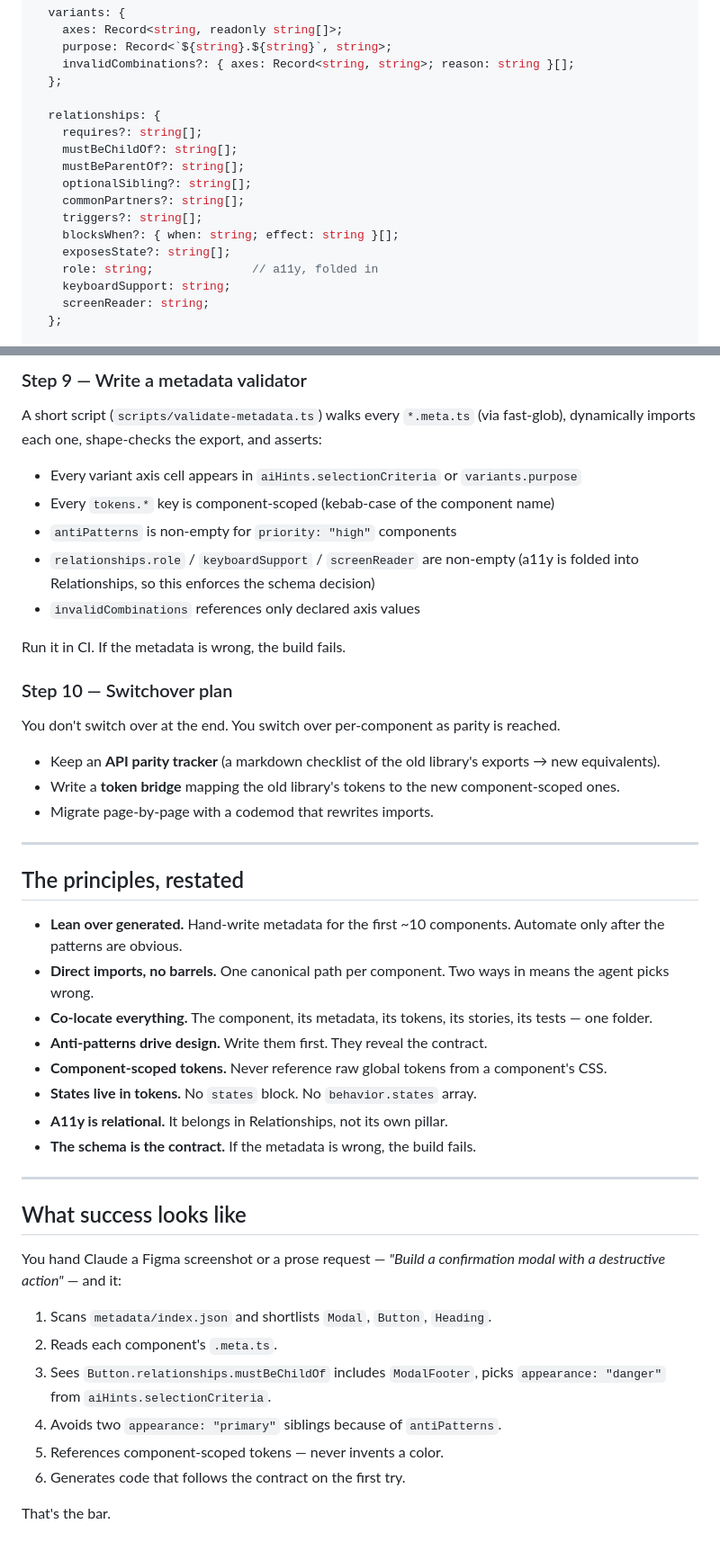
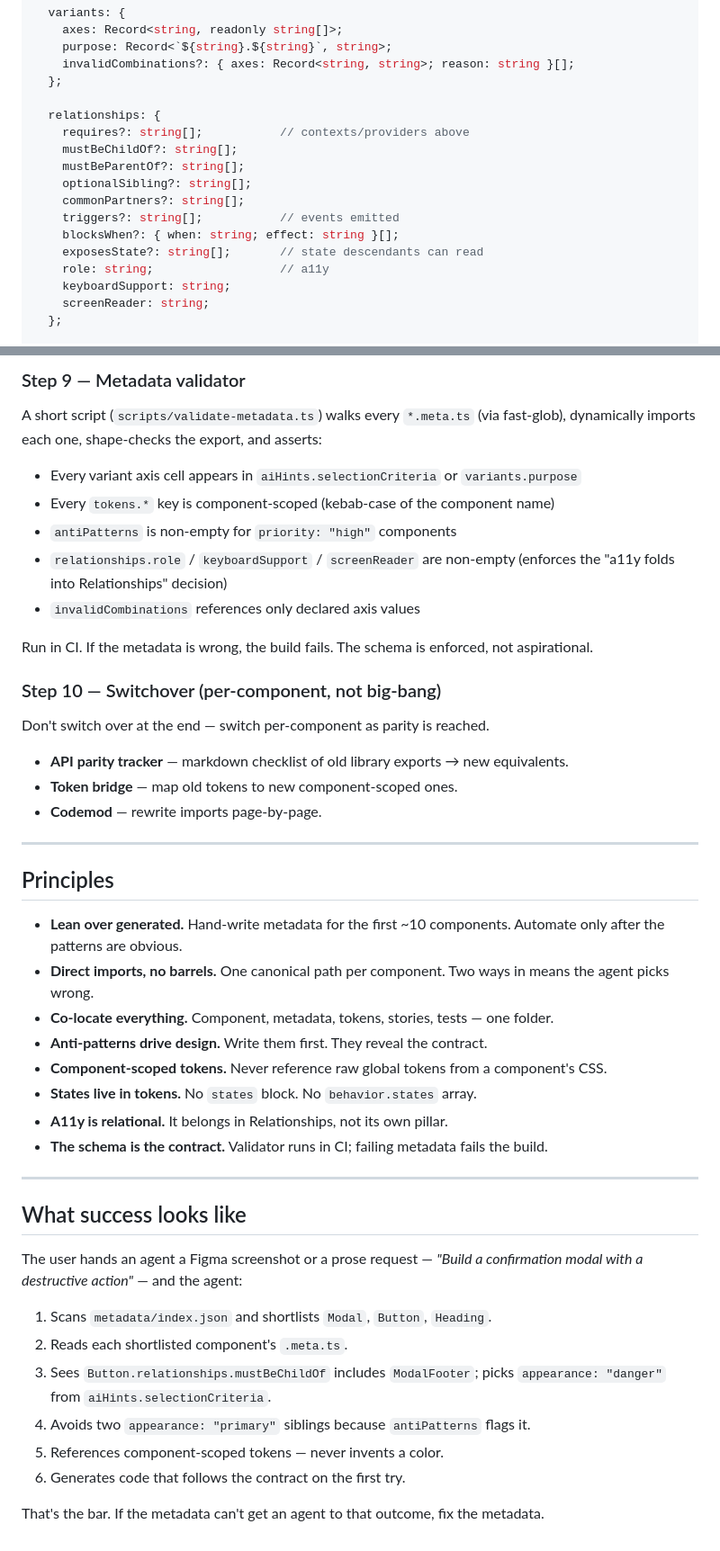
Before and after one commit to thedesignproject/agent-skills, a Markdown page: skills/agentic-design-systems/SKILL.md, 2 parts joined by grey strips. Shown at 90% size. Drawn GitHub-style.

```diff
--- a/skills/agentic-design-systems/SKILL.md
+++ b/skills/agentic-design-systems/SKILL.md
@@ -89,15 +70,15 @@ interface ComponentMeta {
   };
 
   relationships: {
-    requires?: string[];
+    requires?: string[];           // contexts/providers above
     mustBeChildOf?: string[];
     mustBeParentOf?: string[];
     optionalSibling?: string[];
     commonPartners?: string[];
-    triggers?: string[];
+    triggers?: string[];           // events emitted
     blocksWhen?: { when: string; effect: string }[];
-    exposesState?: string[];
-    role: string;              // a11y, folded in
+    exposesState?: string[];       // state descendants can read
+    role: string;                  // a11y
     keyboardSupport: string;
     screenReader: string;
   };
@@ -177,44 +162,46 @@ Generate it from a script (`scripts/build-index.ts`) that walks every `*.meta.ts
 
-### Step 9 — Write a metadata validator
+### Step 9 — Metadata validator
 A short script (`scripts/validate-metadata.ts`) walks every `*.meta.ts` (via fast-glob), dynamically imports each one, shape-checks the export, and asserts:
+
 - Every variant axis cell appears in `aiHints.selectionCriteria` or `variants.purpose`
 - Every `tokens.*` key is component-scoped (kebab-case of the component name)
 - `antiPatterns` is non-empty for `priority: "high"` components
-- `relationships.role` / `keyboardSupport` / `screenReader` are non-empty (a11y is folded into Relationships, so this enforces the schema decision)
+- `relationships.role` / `keyboardSupport` / `screenReader` are non-empty (enforces the "a11y folds into Relationships" decision)
 - `invalidCombinations` references only declared axis values
 
-Run it in CI. If the metadata is wrong, the build fails.
+Run in CI. If the metadata is wrong, the build fails. The schema is enforced, not aspirational.
 
-### Step 10 — Switchover plan
-You don't switch over at the end. You switch over per-component as parity is reached.
-- Keep an **API parity tracker** (a markdown checklist of the old library's exports → new equivalents).
-- Write a **token bridge** mapping the old library's tokens to the new component-scoped ones.
-- Migrate page-by-page with a codemod that rewrites imports.
+### Step 10 — Switchover (per-component, not big-bang)
+Don't switch over at the end — switch per-component as parity is reached.
+
+- **API parity tracker** — markdown checklist of old library exports → new equivalents.
+- **Token bridge** — map old tokens to new component-scoped ones.
+- **Codemod** — rewrite imports page-by-page.
 
 ---
 
-## The principles, restated
+## Principles
 
 - **Lean over generated.** Hand-write metadata for the first ~10 components. Automate only after the patterns are obvious.
 - **Direct imports, no barrels.** One canonical path per component. Two ways in means the agent picks wrong.
-- **Co-locate everything.** The component, its metadata, its tokens, its stories, its tests — one folder.
+- **Co-locate everything.** Component, metadata, tokens, stories, tests — one folder.
 - **Anti-patterns drive design.** Write them first. They reveal the contract.
 - **Component-scoped tokens.** Never reference raw global tokens from a component's CSS.
 - **States live in tokens.** No `states` block. No `behavior.states` array.
 - **A11y is relational.** It belongs in Relationships, not its own pillar.
-- **The schema is the contract.** If the metadata is wrong, the build fails.
+- **The schema is the contract.** Validator runs in CI; failing metadata fails the build.
 
 ---
 
 ## What success looks like
 
-You hand Claude a Figma screenshot or a prose request — *"Build a confirmation modal with a destructive action"* — and it:
+The user hands an agent a Figma screenshot or a prose request — *"Build a confirmation modal with a destructive action"* — and the agent:
 
 1. Scans `metadata/index.json` and shortlists `Modal`, `Button`, `Heading`.
-2. Reads each component's `.meta.ts`.
-3. Sees `Button.relationships.mustBeChildOf` includes `ModalFooter`, picks `appearance: "danger"` from `aiHints.selectionCriteria`.
-4. Avoids two `appearance: "primary"` siblings because of `antiPatterns`.
+2. Reads each shortlisted component's `.meta.ts`.
+3. Sees `Button.relationships.mustBeChildOf` includes `ModalFooter`; picks `appearance: "danger"` from `aiHints.selectionCriteria`.
+4. Avoids two `appearance: "primary"` siblings because `antiPatterns` flags it.
 5. References component-scoped tokens — never invents a color.
 6. Generates code that follows the contract on the first try.
 
-That's the bar.
+That's the bar. If the metadata can't get an agent to that outcome, fix the metadata.
```
Also changed, not shown: other parts of skills/agentic-design-systems/SKILL.md (+56 -71 lines).
